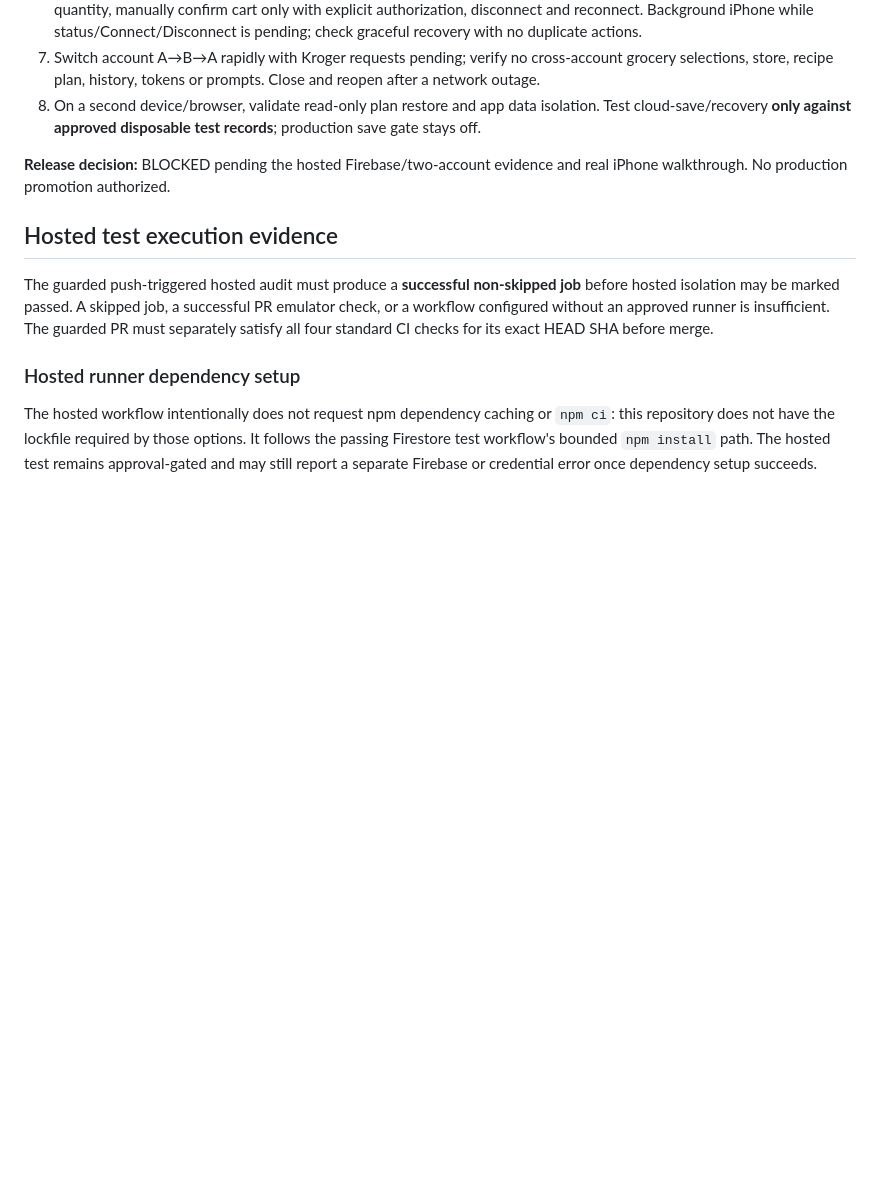
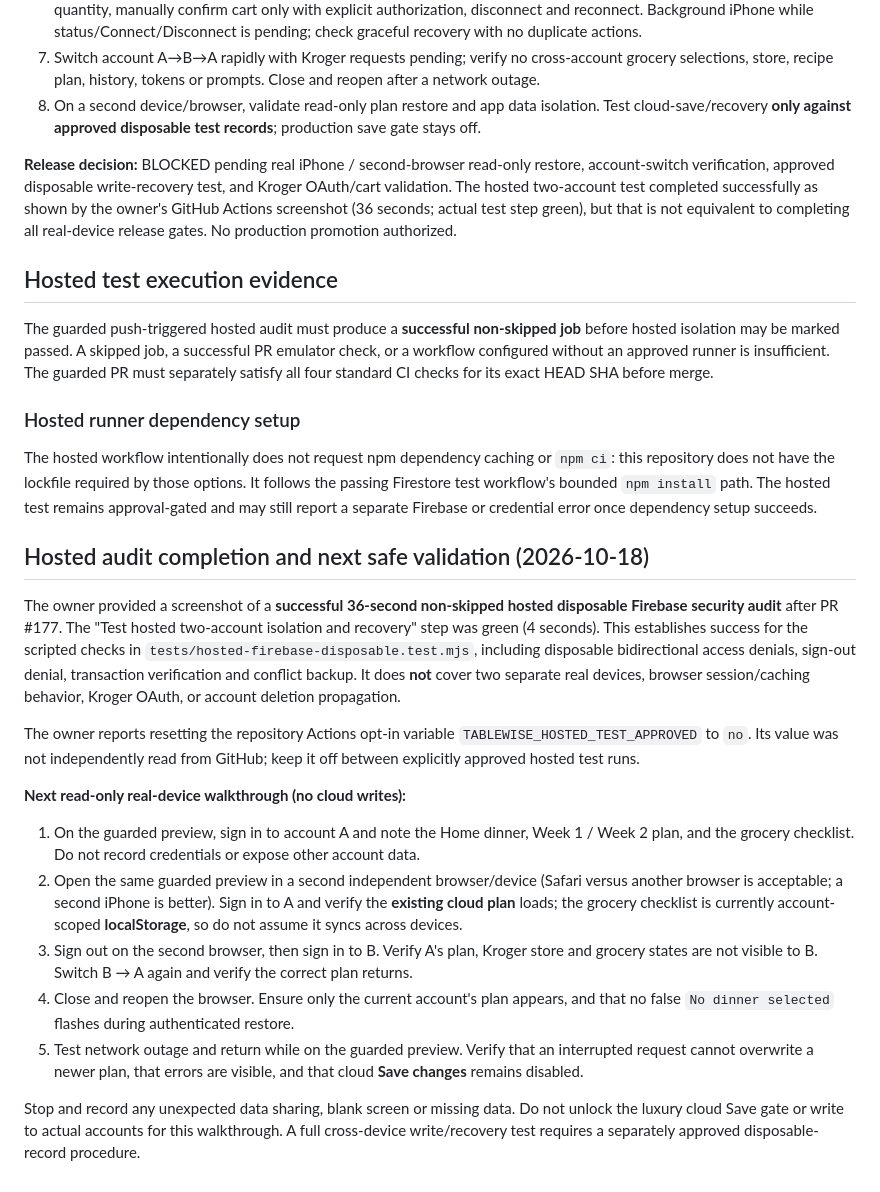
Before and after one commit to gcfd8hy5mb-ai/Meal-Planner-, a Markdown page: luxury-v2/RELEASE_AUDIT.md, the part around the change. GitHub-like rendering; blank space fills up the shorter version.

Commit message:
Record hosted Firebase success and define next read-only cross-browser release gate

```diff
--- a/luxury-v2/RELEASE_AUDIT.md
+++ b/luxury-v2/RELEASE_AUDIT.md
@@ -60,7 +60,7 @@ altering production `main` once the Actions configuration is explicitly approved
 7. Switch account A→B→A rapidly with Kroger requests pending; verify no cross-account grocery selections, store, recipe plan, history, tokens or prompts. Close and reopen after a network outage.
 8. On a second device/browser, validate read-only plan restore and app data isolation. Test cloud-save/recovery **only against approved disposable test records**; production save gate stays off.
 
-**Release decision:** BLOCKED pending the hosted Firebase/two-account evidence and real iPhone walkthrough. No production promotion authorized.
+**Release decision:** BLOCKED pending real iPhone / second-browser read-only restore, account-switch verification, approved disposable write-recovery test, and Kroger OAuth/cart validation. The hosted two-account test completed successfully as shown by the owner's GitHub Actions screenshot (36 seconds; actual test step green), but that is not equivalent to completing all real-device release gates. No production promotion authorized.
 
 ## Hosted test execution evidence
 
@@ -69,3 +69,19 @@ The guarded push-triggered hosted audit must produce a **successful non-skipped
 ### Hosted runner dependency setup
 
 The hosted workflow intentionally does not request npm dependency caching or `npm ci`: this repository does not have the lockfile required by those options. It follows the passing Firestore test workflow's bounded `npm install` path. The hosted test remains approval-gated and may still report a separate Firebase or credential error once dependency setup succeeds.
+
+## Hosted audit completion and next safe validation (2026-10-18)
+
+The owner provided a screenshot of a **successful 36-second non-skipped hosted disposable Firebase security audit** after PR #177. The "Test hosted two-account isolation and recovery" step was green (4 seconds). This establishes success for the scripted checks in `tests/hosted-firebase-disposable.test.mjs`, including disposable bidirectional access denials, sign-out denial, transaction verification and conflict backup. It does **not** cover two separate real devices, browser session/caching behavior, Kroger OAuth, or account deletion propagation.
+
+The owner reports resetting the repository Actions opt-in variable `TABLEWISE_HOSTED_TEST_APPROVED` to `no`. Its value was not independently read from GitHub; keep it off between explicitly approved hosted test runs.
+
+**Next read-only real-device walkthrough (no cloud writes):**
+
+1. On the guarded preview, sign in to account A and note the Home dinner, Week 1 / Week 2 plan, and the grocery checklist. Do not record credentials or expose other account data.
+2. Open the same guarded preview in a second independent browser/device (Safari versus another browser is acceptable; a second iPhone is better). Sign in to A and verify the **existing cloud plan** loads; the grocery checklist is currently account-scoped **localStorage**, so do not assume it syncs across devices.
+3. Sign out on the second browser, then sign in to B. Verify A's plan, Kroger store and grocery states are not visible to B. Switch B → A again and verify the correct plan returns.
+4. Close and reopen the browser. Ensure only the current account's plan appears, and that no false `No dinner selected` flashes during authenticated restore.
+5. Test network outage and return while on the guarded preview. Verify that an interrupted request cannot overwrite a newer plan, that errors are visible, and that cloud **Save changes** remains disabled.
+
+Stop and record any unexpected data sharing, blank screen or missing data. Do not unlock the luxury cloud Save gate or write to actual accounts for this walkthrough. A full cross-device write/recovery test requires a separately approved disposable-record procedure.
```
